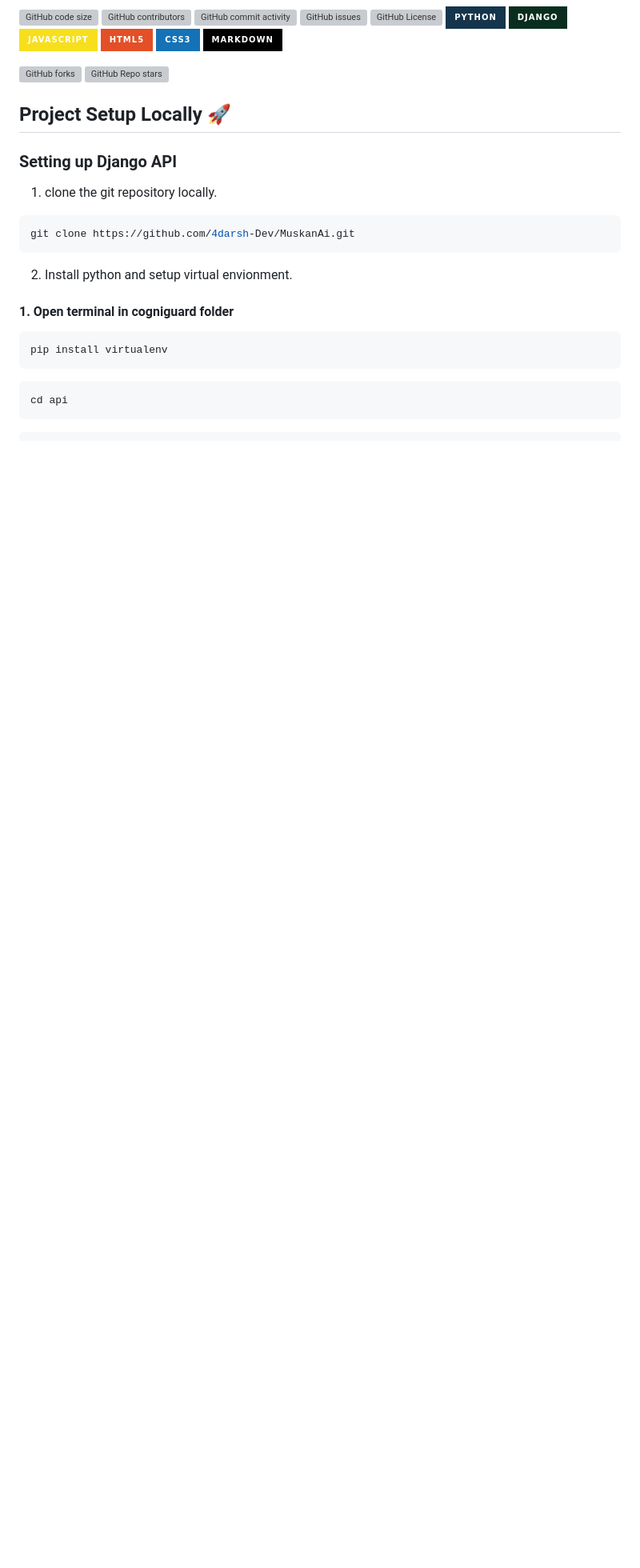
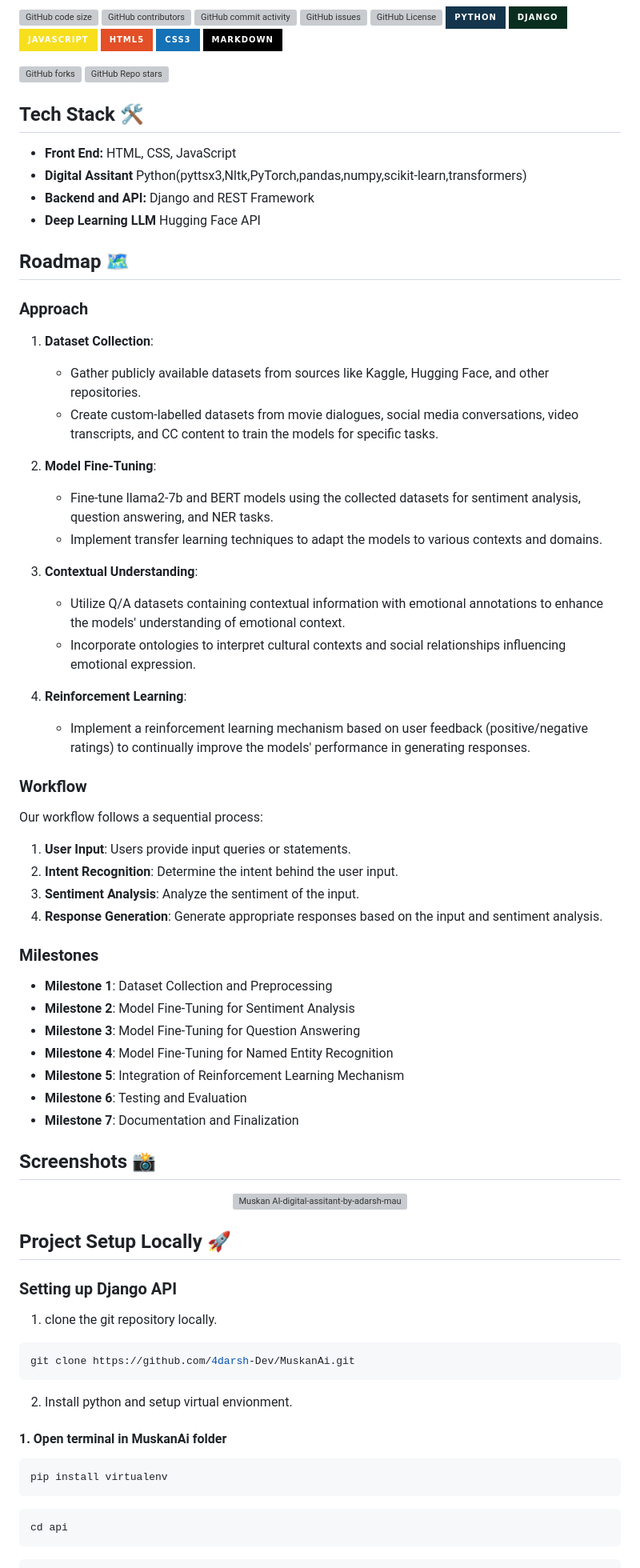
Before and after one commit to 4darsh-Dev/MuskanAi, a Markdown page: README.md, the part around the change printed below. Shown: that part at 80% size. Drawn GitHub-style; badges without logos; blank space fills up the shorter version; grey boxes are pictures that could not be loaded.

Commit message:
updated roadmap, workflow and milestones

````diff
--- a/README.md
+++ b/README.md
@@ -25,6 +25,52 @@ Uses Fine-Tuned Deep Learning Large Languae Model (LLMs) for Emotional Understad
 ![GitHub forks](https://img.shields.io/github/forks/4darsh-Dev/MuskanAi)
 ![GitHub Repo stars](https://img.shields.io/github/stars/4darsh-Dev/MuskanAi)
 
+## Tech Stack 🛠️
+
+- **Front End:** HTML, CSS, JavaScript
+- **Digital Assitant** Python(pyttsx3,Nltk,PyTorch,pandas,numpy,scikit-learn,transformers)
+- **Backend and API:** Django and REST Framework
+- **Deep Learning LLM** Hugging Face API
+
+## Roadmap 🗺️
+
+### Approach
+1. **Dataset Collection**:
+   - Gather publicly available datasets from sources like Kaggle, Hugging Face, and other repositories.
+   - Create custom-labelled datasets from movie dialogues, social media conversations, video transcripts, and CC content to train the models for specific tasks.
+
+2. **Model Fine-Tuning**:
+   - Fine-tune llama2-7b and BERT models using the collected datasets for sentiment analysis, question answering, and NER tasks.
+   - Implement transfer learning techniques to adapt the models to various contexts and domains.
+
+3. **Contextual Understanding**:
+   - Utilize Q/A datasets containing contextual information with emotional annotations to enhance the models' understanding of emotional context.
+   - Incorporate ontologies to interpret cultural contexts and social relationships influencing emotional expression.
+
+4. **Reinforcement Learning**:
+   - Implement a reinforcement learning mechanism based on user feedback (positive/negative ratings) to continually improve the models' performance in generating responses.
+
+### Workflow
+Our workflow follows a sequential process:
+1. **User Input**: Users provide input queries or statements.
+2. **Intent Recognition**: Determine the intent behind the user input.
+3. **Sentiment Analysis**: Analyze the sentiment of the input.
+4. **Response Generation**: Generate appropriate responses based on the input and sentiment analysis.
+
+### Milestones
+- **Milestone 1**: Dataset Collection and Preprocessing
+- **Milestone 2**: Model Fine-Tuning for Sentiment Analysis
+- **Milestone 3**: Model Fine-Tuning for Question Answering
+- **Milestone 4**: Model Fine-Tuning for Named Entity Recognition
+- **Milestone 5**: Integration of Reinforcement Learning Mechanism
+- **Milestone 6**: Testing and Evaluation
+- **Milestone 7**: Documentation and Finalization
+
+
+## Screenshots 📸
+<p align="center">
+  <img src="https://onionreads.com/wp-content/uploads/2024/04/muskan-sentimental-hparams-ezgif.com-resize.webp" alt="Muskan AI-digital-assitant-by-adarsh-maurya" width="600px" />
+</p>
 
 ## Project Setup Locally 🚀
 
@@ -35,7 +81,7 @@ Uses Fine-Tuned Deep Learning Large Languae Model (LLMs) for Emotional Understad
 git clone https://github.com/4darsh-Dev/MuskanAi.git
 ```
 2. Install python and setup virtual envionment.
-#### 1. Open terminal in cogniguard folder
+#### 1. Open terminal in MuskanAi folder
 ```bash
 pip install virtualenv
 ```
````
Also changed, not shown: other parts of README.md (+0 -29 lines).
